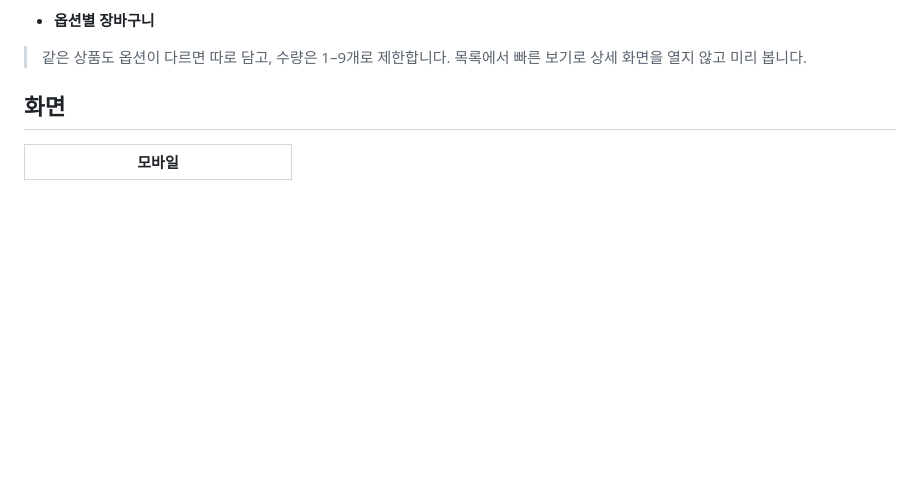
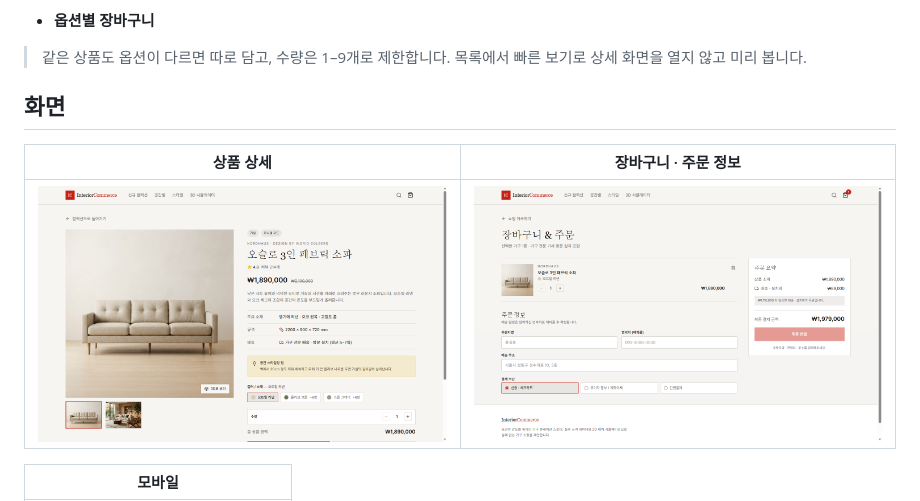
Before and after one commit to beang66/furniture-commerce-platform, a Markdown page: README.md, the part around the change. Drawn GitHub-style; pictures changed too: docs/screenshots/cart.png (added), docs/screenshots/detail.png (added); blank space fills up the shorter version.

Commit message:
docs: more README screenshots
Co-Authored-By: Claude Opus 5.5 <noreply@anthropic.com>

```diff
--- a/README.md
+++ b/README.md
@@ -35,6 +35,10 @@
 > 같은 상품도 옵션이 다르면 따로 담고, 수량은 1–9개로 제한합니다. 목록에서 빠른 보기로 상세 화면을 열지 않고 미리 봅니다.
 
 ## 화면
+
+| 상품 상세 | 장바구니 · 주문 정보 |
+| --- | --- |
+| <img src="docs/screenshots/detail.png" alt="상품 상세 화면: 규격, 옵션, 수량" width="430"> | <img src="docs/screenshots/cart.png" alt="장바구니와 주문 정보 화면" width="430"> |
 
 | 모바일 |
 | --- |
```
